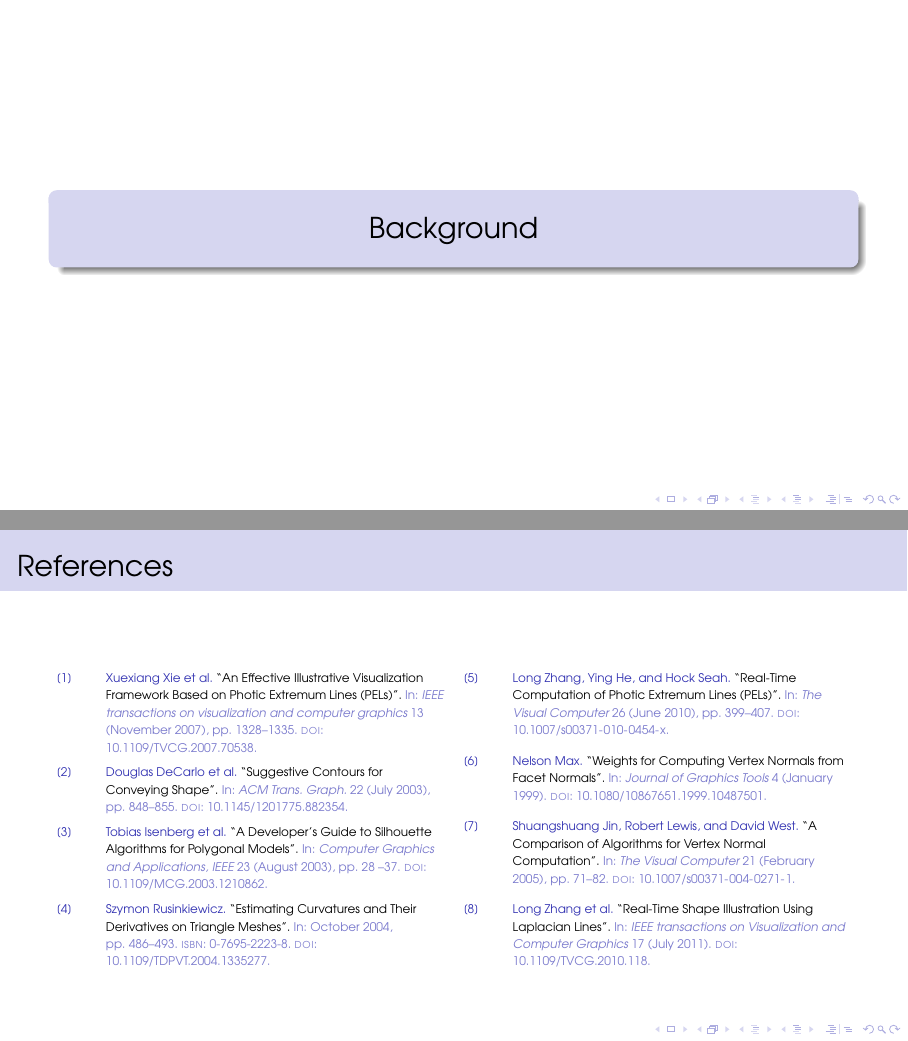
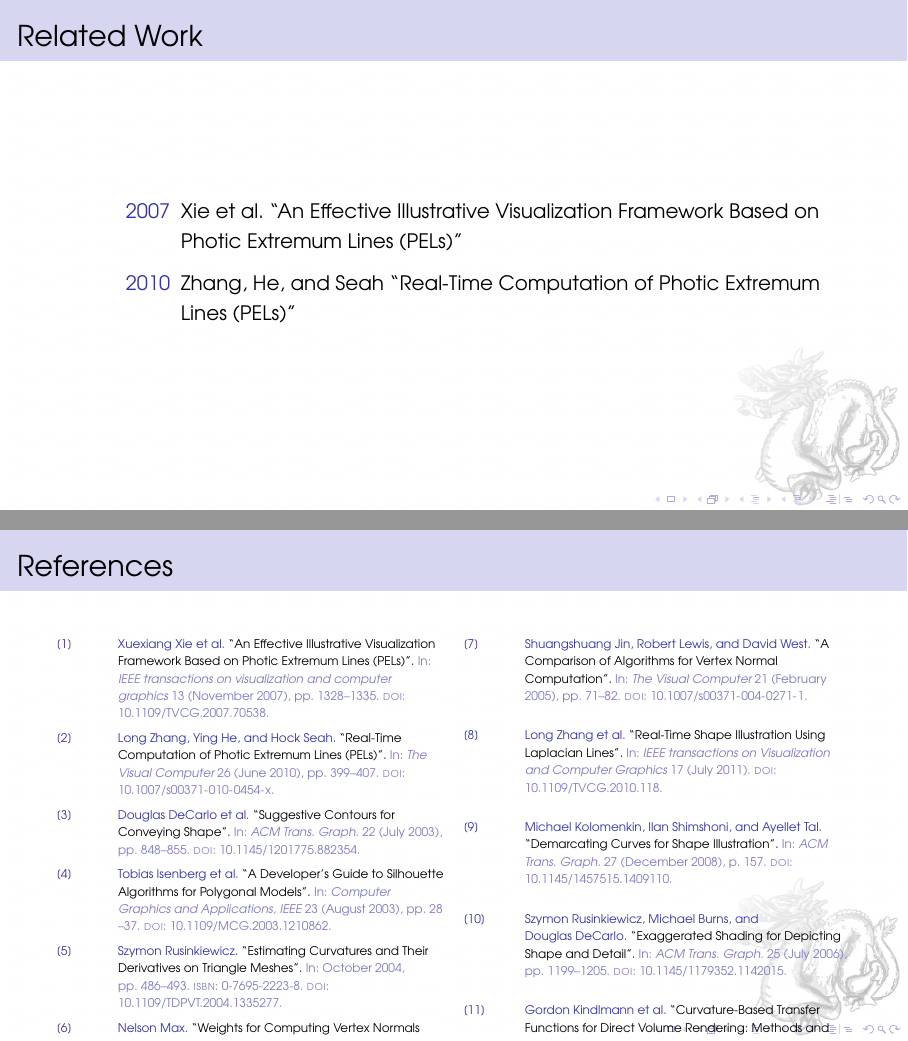
Before and after one commit to lyrahgames/photic-extremum-lines-slides, LaTeX slides (main.tex, which reads references.bib): pages 4 and 10 of 11 before the commit and pages 6 and 13 of 14 after it, joined at a grey line. The pictures show the PDF file main.pdf that the author committed with the source.

Commit message:
Add background and references

```diff
--- a/main.tex
+++ b/main.tex
@@ -98,3 +98,4 @@
 \end{frame}
 
 \section{Introduction}
+  \begin{frame}{Related Work}
--- a/references.bib
+++ b/references.bib
@@ -86,3 +86,24 @@
   journal = {IEEE transactions on Visualization and Computer Graphics},
   doi = {10.1109/TVCG.2010.118}
 }
+
+@article{kolomenkin2008,
+  author = {Kolomenkin, Michael and Shimshoni, Ilan and Tal, Ayellet},
+  year = {2008},
+  month = {12},
+  pages = {157},
+  title = {Demarcating Curves for Shape Illustration},
+  volume = {27},
+  journal = {ACM Trans. Graph.},
+  doi = {10.1145/1457515.1409110}
+}
+
+@article{rusinkiewicz2006,
+  author = {Rusinkiewicz, Szymon and Burns, Michael and DeCarlo, Douglas},
+  year = {2006},
+  month = {07},
+  pages = {1199-1205},
+  title = {Exaggerated Shading for Depicting Shape and Detail},
+  volume = {25},
+  journal = {ACM Trans. Graph.},
+  doi = {10.1145/1179352.1142015}
@@ -88,0 +115,4 @@
+  month = {11},
+  pages = {513-520},
+  title = {Curvature-Based Transfer Functions for Direct Volume Rendering: Methods and Applications},
+  volume = {2003},
```
Also changed, not shown: images/background.png (added), main.pdf, main.tex (14 more changed lines), references.bib (9 more changed lines).
